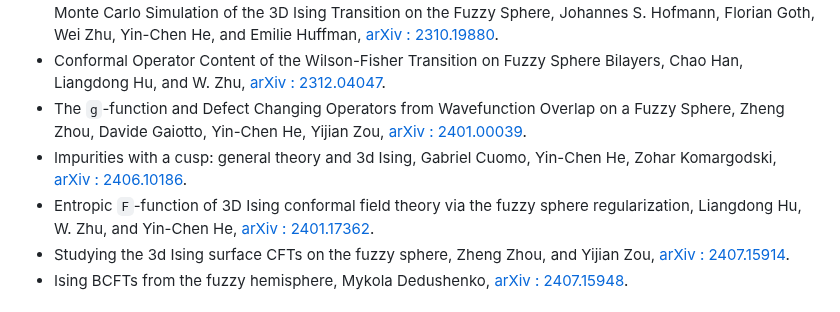
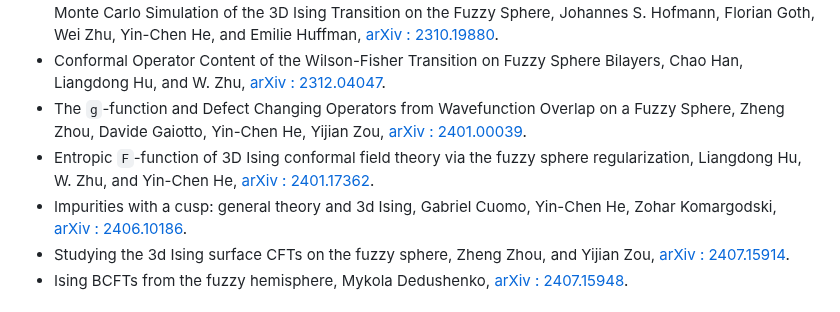
Before and after one commit to mankai-chow/FuzzifiED.jl, a Markdown page: docs/src/index.md, the part around the change. Rendered like a GitHub page.

```diff
--- a/docs/src/index.md
+++ b/docs/src/index.md
@@ -50,8 +50,8 @@ For a more detailed summary of the background, please visit [« The fuzzified wo
 * Quantum Monte Carlo Simulation of the 3D Ising Transition on the Fuzzy Sphere, October 2023. Quantum Monte Carlo Simulation of the 3D Ising Transition on the Fuzzy Sphere, Johannes S. Hofmann, Florian Goth, Wei Zhu, Yin-Chen He, and Emilie Huffman, [arXiv : 2310.19880](https://arxiv.org/abs/2310.19880).
 * Conformal Operator Content of the Wilson-Fisher Transition on Fuzzy Sphere Bilayers, Chao Han, Liangdong Hu, and W. Zhu, [arXiv : 2312.04047](https://arxiv.org/abs/2312.04047).
 * The ``g``-function and Defect Changing Operators from Wavefunction Overlap on a Fuzzy Sphere, Zheng Zhou, Davide Gaiotto, Yin-Chen He, Yijian Zou, [arXiv : 2401.00039](https://arxiv.org/abs/2401.00039).
+* Entropic ``F``-function of 3D Ising conformal field theory via the fuzzy sphere regularization, Liangdong Hu, W. Zhu, and Yin-Chen He, [arXiv : 2401.17362](https://arxiv.org/abs/2401.17362).
 * Impurities with a cusp: general theory and 3d Ising, Gabriel Cuomo, Yin-Chen He, Zohar Komargodski, [arXiv : 2406.10186](https://arxiv.org/abs/2406.10186).
-* Entropic ``F``-function of 3D Ising conformal field theory via the fuzzy sphere regularization, Liangdong Hu, W. Zhu, and Yin-Chen He, [arXiv : 2401.17362](https://arxiv.org/abs/2401.17362).
 * Studying the 3d Ising surface CFTs on the fuzzy sphere, Zheng Zhou, and Yijian Zou, [arXiv : 2407.15914](https://arxiv.org/abs/2407.15914).
 * Ising BCFTs from the fuzzy hemisphere, Mykola Dedushenko, [arXiv : 2407.15948](https://arxiv.org/abs/2407.15948).
 
```
Also changed, not shown: docs/src/example.md (+1 -1 lines).
